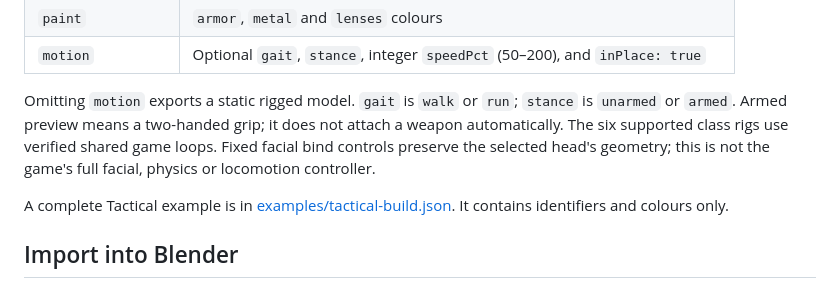
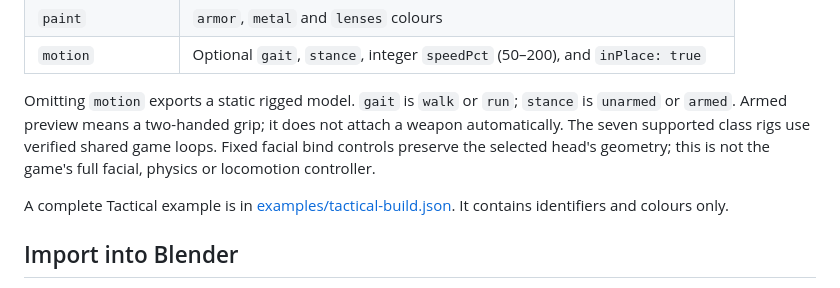
Before and after one commit to MrProhaMaster/iron-hands-forge, a Markdown page: docs/build-codes.md, the part around the change. GitHub-like rendering.

```diff
--- a/docs/build-codes.md
+++ b/docs/build-codes.md
@@ -41,7 +41,7 @@ Use `shared/recipe-codec.mjs` or `tools/recipe_codec.py` instead of implementing
 | `paint` | `armor`, `metal` and `lenses` colours |
 | `motion` | Optional `gait`, `stance`, integer `speedPct` (50–200), and `inPlace: true` |
 
-Omitting `motion` exports a static rigged model. `gait` is `walk` or `run`; `stance` is `unarmed` or `armed`. Armed preview means a two-handed grip; it does not attach a weapon automatically. The six supported class rigs use verified shared game loops. Fixed facial bind controls preserve the selected head's geometry; this is not the game's full facial, physics or locomotion controller.
+Omitting `motion` exports a static rigged model. `gait` is `walk` or `run`; `stance` is `unarmed` or `armed`. Armed preview means a two-handed grip; it does not attach a weapon automatically. The seven supported class rigs use verified shared game loops. Fixed facial bind controls preserve the selected head's geometry; this is not the game's full facial, physics or locomotion controller.
 
 A complete Tactical example is in [examples/tactical-build.json](../examples/tactical-build.json). It contains identifiers and colours only.
 
```
Also changed, not shown: docs/local-preparation.md (+4 -2 lines), docs/techmarine.md (added, +11 -0 lines).
